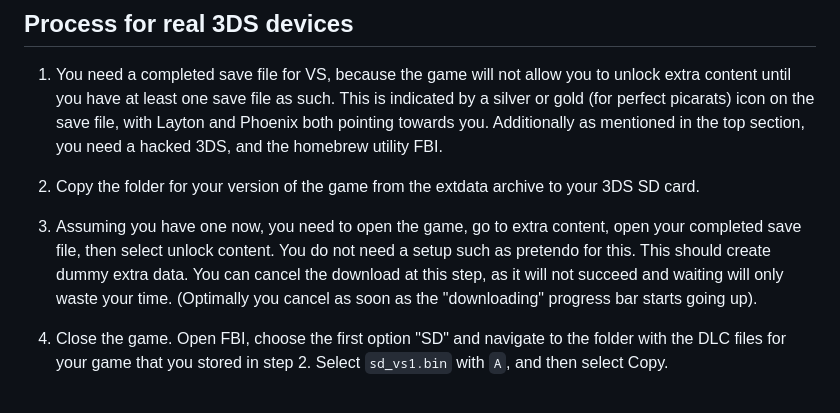
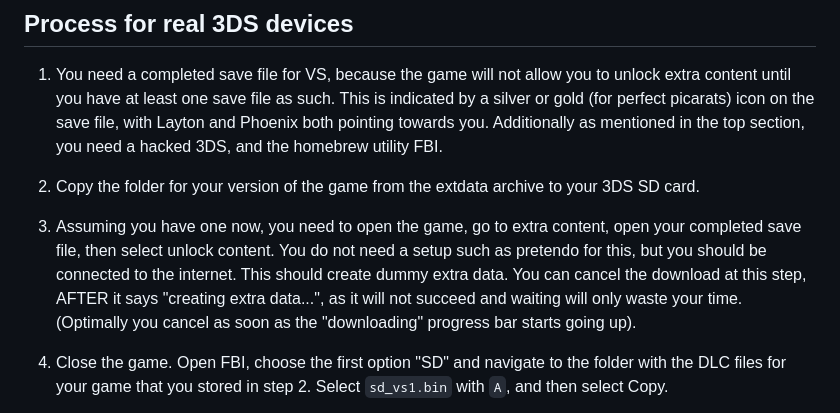
Before and after one commit to PydraxAlpta/plvspwaa-dlc-guide, a Markdown page: README.md, the part around the change. Drawn GitHub-style.

Commit message:
fix wording in the step for creating 3ds extdata

```diff
--- a/README.md
+++ b/README.md
@@ -48,7 +48,7 @@ If you manually extracted your spotpass and extdata, then the spotpass archive's
 
 2. Copy the folder for your version of the game from the extdata archive to your 3DS SD card.
 
-3. Assuming you have one now, you need to open the game, go to extra content, open your completed save file, then select unlock content. You do not need a setup such as pretendo for this. This should create dummy extra data. You can cancel the download at this step, as it will not succeed and waiting will only waste your time. (Optimally you cancel as soon as the "downloading" progress bar starts going up).
+3. Assuming you have one now, you need to open the game, go to extra content, open your completed save file, then select unlock content. You do not need a setup such as pretendo for this, but you should be connected to the internet. This should create dummy extra data. You can cancel the download at this step, AFTER it says "creating extra data...", as it will not succeed and waiting will only waste your time. (Optimally you cancel as soon as the "downloading" progress bar starts going up).
 
 4. Close the game. Open FBI, choose the first option "SD" and navigate to the folder with the DLC files for your game that you stored in step 2. Select `sd_vs1.bin` with `A`, and then select Copy.
 
```
